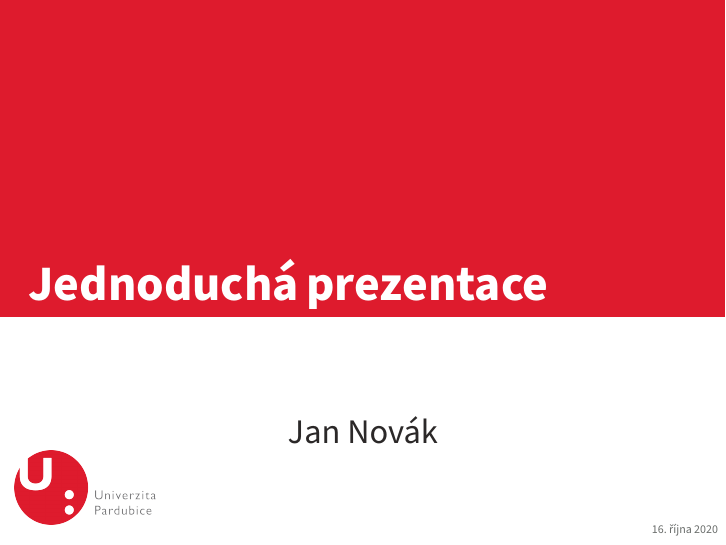
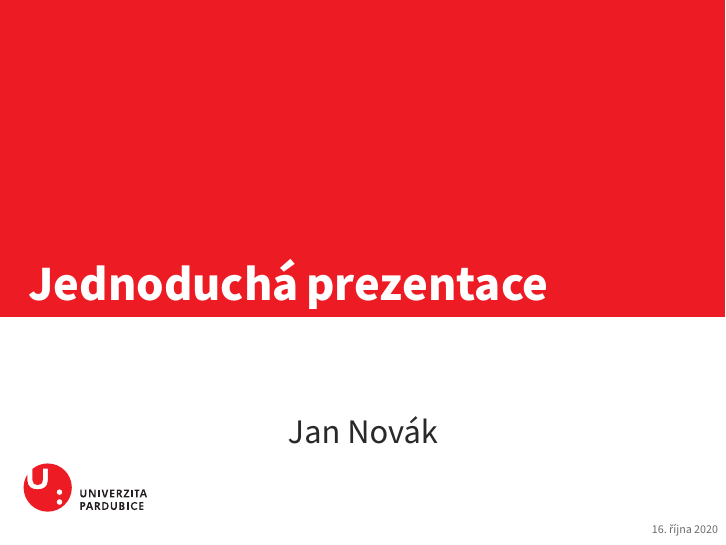
Before and after one commit to petrfilip/upce-beamer-template, LaTeX slides (prezentace.tex, which reads common/beamerthemeUpceFei.sty, common/packages.sty, common/theme.sty): page 1 of 22. Compiled offline with pdfLaTeX.

Commit message:
Nahrána nová loga, vyseparovány styly s barvou a logy, přidán poster

```diff
--- a/common/beamerthemeUpceFei.sty
+++ b/common/beamerthemeUpceFei.sty
@@ -40,86 +40,8 @@
 \DeclareOptionBeamer{nopixelitem}{\beamer@pixelitemfalse}
 
 
-% define colours
-% taken from pickton on Adobe Kuler:
-% https://kuler.adobe.com/Some-Kind-Of-Execushares-color-theme-3837185/
-\definecolor{upce}{HTML}{DE1B2D}	% červená univerzitní barva
-\definecolor{fcht}{HTML}{A40450}	% FCHT barva
-\definecolor{fes}{HTML}{209447}		% FES barva
-\definecolor{dfjp}{HTML}{0047BA}	% DFJP barva
-\definecolor{fei}{HTML}{0E95AC}		% FEI barva
-\definecolor{fzs}{HTML}{0B8ED5}		% FZS barva
-\definecolor{ff}{HTML}{C4920B}		% FF barva
-\definecolor{fr}{HTML}{6C3729}		% FR barva
 
-\newcommand{\logoupce}{\includegraphics[width=2.5cm]{common/logo-upce}}
-\newcommand{\logofcht}{\includegraphics[width=2.5cm]{common/logo-fcht}}
-\newcommand{\logofes}{\includegraphics[width=2.5cm]{common/logo-fes}}
-\newcommand{\logodfjp}{\includegraphics[width=2.5cm]{common/logo-dfjp}}
-\newcommand{\logofei}{\includegraphics[width=2.5cm]{common/logo-fei}}
-\newcommand{\logofzs}{\includegraphics[width=2.5cm]{common/logo-fzs}}
-\newcommand{\logoff}{\includegraphics[width=2.5cm]{common/logo-ff}}
-\newcommand{\logofr}{\includegraphics[width=2.5cm]{common/logo-fr}}
-
-
-\definecolor{ExecusharesRed}{HTML}{DE1B2D} 			%hlavní barva
-\definecolor{ExecusharesBlack}{RGB}{43,40,40} 		%jméno autora, ...
-\definecolor{ExecusharesWhite}{RGB}{255,255,255} 	%barba nadpisů
-\definecolor{ExecusharesGrey}{RGB}{107,110,108} 	%datum, progress bar
-\newcommand{\unilogo}{\includegraphics[width=2.5cm]{common/logo-upce}}
-
-
-\DeclareOptionBeamer{fcht}{
-\colorlet{ExecusharesRed}{upce}						%hlavní barva
-\definecolor{ExecusharesBlack}{RGB}{43,40,40} 		%jméno autora, ...
-\definecolor{ExecusharesWhite}{RGB}{255,255,255} 	%barba nadpisů
-\definecolor{ExecusharesGrey}{RGB}{107,110,108} 	%datum, progress bar
-\renewcommand{\unilogo}{\includegraphics[width=2.5cm]{common/logo-fcht}}
-}
-\DeclareOptionBeamer{fes}{
-\colorlet{ExecusharesRed}{fes}						%hlavní barva
-\definecolor{ExecusharesBlack}{RGB}{43,40,40} 		%jméno autora, ...
-\definecolor{ExecusharesWhite}{RGB}{255,255,255} 	%barba nadpisů
-\definecolor{ExecusharesGrey}{RGB}{107,110,108} 	%datum, progress bar
-\renewcommand{\unilogo}{\includegraphics[width=2.5cm]{common/logo-fes}}
-}
-\DeclareOptionBeamer{dfjp}{
-\colorlet{ExecusharesRed}{dfjp}						%hlavní barva
-\definecolor{ExecusharesBlack}{RGB}{43,40,40} 		%jméno autora, ...
-\definecolor{ExecusharesWhite}{RGB}{255,255,255} 	%barba nadpisů
-\definecolor{ExecusharesGrey}{RGB}{107,110,108} 	%datum, progress bar
-\renewcommand{\unilogo}{\includegraphics[width=2.5cm]{common/logo-dfjp}}
-}
-\DeclareOptionBeamer{fei}{
-\colorlet{ExecusharesRed}{fei}						%hlavní barva
-\definecolor{ExecusharesBlack}{RGB}{43,40,40} 		%jméno autora, ...
-\definecolor{ExecusharesWhite}{RGB}{255,255,255} 	%barba nadpisů
-\definecolor{ExecusharesGrey}{RGB}{107,110,108} 	%datum, progress bar
-\renewcommand{\unilogo}{\includegraphics[width=2.5cm]{common/logo-fei}}
-}
-\DeclareOptionBeamer{fzs}{
-\colorlet{ExecusharesRed}{fzs}						%hlavní barva
-\definecolor{ExecusharesBlack}{RGB}{43,40,40} 		%jméno autora, ...
-\definecolor{ExecusharesWhite}{RGB}{255,255,255} 	%barba nadpisů
-\definecolor{ExecusharesGrey}{RGB}{107,110,108} 	%datum, progress bar
-\renewcommand{\unilogo}{\includegraphics[width=2.5cm]{common/logo-fzs}}
-}
-\DeclareOptionBeamer{ff}{
-\colorlet{ExecusharesRed}{ff}						%hlavní barva
-\definecolor{ExecusharesBlack}{RGB}{43,40,40} 		%jméno autora, ...
-\definecolor{ExecusharesWhite}{RGB}{255,255,255}	%barba nadpisů
-\definecolor{ExecusharesGrey}{RGB}{107,110,108} 	%datum, progress bar
-\renewcommand{\unilogo}{\includegraphics[width=2.5cm]{common/logo-ff}}
-}
-\DeclareOptionBeamer{fr}{
-\colorlet{ExecusharesRed}{fr}						%hlavní barva
-\definecolor{ExecusharesBlack}{RGB}{43,40,40} 		%jméno autora, ...
-\definecolor{ExecusharesWhite}{RGB}{255,255,255} 	%barba nadpisů
-\definecolor{ExecusharesGrey}{RGB}{107,110,108} 	%datum, progress bar
-\renewcommand{\unilogo}{\includegraphics[width=2.5cm]{common/logo-fr}}
-}
-
-
+\newcommand{\unilogoTemplate}{\unilogo}
 
 
 
@@ -141,10 +63,10 @@
 \usepackage{sourcecodepro}
 
 % set colours
-\setbeamercolor{itemize item}{fg=ExecusharesRed}
-\setbeamercolor{enumerate item}{fg=ExecusharesRed}
-\setbeamercolor{local structure}{fg=ExecusharesRed}
-\setbeamercolor{alerted text}{fg=ExecusharesRed}
+\setbeamercolor{itemize item}{fg=MainColor}
+\setbeamercolor{enumerate item}{fg=MainColor}
+\setbeamercolor{local structure}{fg=MainColor}
+\setbeamercolor{alerted text}{fg=MainColor}
 \setbeamercolor{section in toc}{fg=ExecusharesBlack}
 
 % set fonts
@@ -156,24 +78,24 @@
 % make the itemize bullets pixelated >
 \setbeamertemplate{itemize item}{
   \tikz{
-    \draw[fill=ExecusharesRed,draw=none] (0, 0) rectangle(0.1, 0.1);
-    \draw[fill=ExecusharesRed,draw=none] (0.1, 0.1) rectangle(0.2, 0.2);
-    \draw[fill=ExecusharesRed,draw=none] (0, 0.2) rectangle(0.1, 0.3);
+    \draw[fill=MainColor,draw=none] (0, 0) rectangle(0.1, 0.1);
+    \draw[fill=MainColor,draw=none] (0.1, 0.1) rectangle(0.2, 0.2);
+    \draw[fill=MainColor,draw=none] (0, 0.2) rectangle(0.1, 0.3);
   }
 }
 % make the subitems also pixelated >, but a little smaller and red
 \setbeamertemplate{itemize subitem}{
   \tikz{
-    \draw[fill=ExecusharesRed,draw=none] (0, 0) rectangle(0.075, 0.075);
-    \draw[fill=ExecusharesRed,draw=none] (0.075, 0.075) rectangle(0.15, 0.15);
-    \draw[fill=ExecusharesRed,draw=none] (0, 0.15) rectangle(0.075, 0.225);
+    \draw[fill=MainColor,draw=none] (0, 0) rectangle(0.075, 0.075);
+    \draw[fill=MainColor,draw=none] (0.075, 0.075) rectangle(0.15, 0.15);
+    \draw[fill=MainColor,draw=none] (0, 0.15) rectangle(0.075, 0.225);
   }
 }
 \setbeamertemplate{itemize subsubitem}{
   \tikz{
-    \draw[fill=ExecusharesRed,draw=none] (0, 0) rectangle(0.075, 0.075);
-    \draw[fill=ExecusharesRed,draw=none] (0.075, 0.075) rectangle(0.15, 0.15);
-    \draw[fill=ExecusharesRed,draw=none] (0, 0.15) rectangle(0.075, 0.225);
+    \draw[fill=MainColor,draw=none] (0, 0) rectangle(0.075, 0.075);
+    \draw[fill=MainColor,draw=none] (0.075, 0.075) rectangle(0.15, 0.15);
+    \draw[fill=MainColor,draw=none] (0, 0.15) rectangle(0.075, 0.225);
   }
 }
 \fi
@@ -255,21 +177,21 @@
     \ifnum\thepage=1\relax
       % the title page
       % draw the fills
-      \fill[color=ExecusharesRed] (0, 4cm) rectangle(\slidewidth,\slideheight);
+      \fill[color=MainColor] (0, 4cm) rectangle(\slidewidth,\slideheight);
 
       % draw the actual text
       \node[anchor=south,text width=\slidewidth-1cm,inner xsep=0.5cm] at (0.5\slidewidth,4cm) {\color{ExecusharesWhite}\Huge\textbf{\inserttitle}};
       \node[anchor=north east,text width=\slidewidth-1cm,align=right] at (\slidewidth-0.4cm,4cm) {\color{ExecusharesBlack}\tiny\insertsubtitle};
       \node[above] at(0.5\slidewidth,2.3cm) {\color{ExecusharesBlack}\tiny };
       \node at (0.5\slidewidth,2cm) {\color{ExecusharesBlack}\LARGE\insertauthor};
-      \node at (1.5cm,1cm) {\unilogo};
+      \node at (1.5cm,1cm) {\unilogoTemplate};
 
       % add the date in the corner
       \node[anchor=south east] at(\slidewidth,0cm) {\color{ExecusharesGrey}\tiny\insertdate};
     \else
       % NOT the title page
       % title bar
-      \fill[color=ExecusharesRed] (0, \slideheight-1cm) rectangle(\slidewidth,\slideheight);
+      \fill[color=MainColor] (0, \slideheight-1cm) rectangle(\slidewidth,\slideheight);
 
       % swap the comment on these to add section titles to slide titles
       %\node[anchor=north,text width=11.8cm,inner xsep=0.5cm,inner ysep=0.25cm] at (6.4cm,9.6cm) {\color{ExecusharesWhite}\Large\textbf{\insertsectionhead: \insertframetitle}};
@@ -283,7 +205,7 @@
       \ifnum \value{showProgressBar}>0\relax%
         % the the progress bar icon in the middle of the screen
         \draw[fill=ExecusharesGrey,draw=none] (0cm,0cm) rectangle(\slidewidth,0.25cm);
-        \draw[fill=ExecusharesRed,draw=none] (0cm,0cm) rectangle(\progressbar@tmpdim,0.25cm);
+        \draw[fill=MainColor,draw=none] (0cm,0cm) rectangle(\progressbar@tmpdim,0.25cm);
 
         % bottom information
         \node[anchor=south east] at(\slidewidth,-0.13cm) {\color{ExecusharesWhite}\tiny\vphantom{lp}\insertsection};
@@ -328,7 +250,7 @@
     \useasboundingbox (0,0) rectangle(\slidewidth,\slideheight);
     %\fill[color=ExecusharesWhite] (0,0) rectangle(\the\paperwidth,\the\paperheight);
     \fill[color=ExecusharesWhite] (-1cm, 2cm) rectangle (\slidewidth, \slideheight+0.1cm);
-    \fill[color=ExecusharesRed] (-1cm, 0.5\slideheight-1cm) rectangle(\slidewidth, 0.5\slideheight+1cm);
+    \fill[color=MainColor] (-1cm, 0.5\slideheight-1cm) rectangle(\slidewidth, 0.5\slideheight+1cm);
     \node[text width=\the\paperwidth-1cm,align=center] at (0.4\slidewidth, 0.5\slideheight) {\color{ExecusharesWhite}\Huge\textbf{\insertsection}};
   \end{tikzpicture}
 }
--- /dev/null
+++ b/common/packages.sty
@@ -0,0 +1,4 @@
+\RequirePackage{tikz}
+\RequirePackage{listings}
+\RequirePackage{multicol}
+\RequirePackage{multirow}
--- /dev/null
+++ b/common/theme.sty
@@ -0,0 +1,91 @@
+
+
+\RequirePackage{xcolor}
+\RequirePackage{graphicx}
+
+% define colours
+% taken from pickton on Adobe Kuler:
+% https://kuler.adobe.com/Some-Kind-Of-Execushares-color-theme-3837185/
+\definecolor{upce}{HTML}{ED1C24}	% červená univerzitní barva
+\definecolor{fcht}{HTML}{B7124F}	% FCHT barva
+\definecolor{fes}{HTML}{19AE48}		% FES barva
+\definecolor{dfjp}{HTML}{2056AE}	% DFJP barva
+\definecolor{fei}{HTML}{26B8C6}		% FEI barva
+\definecolor{fzs}{HTML}{069AE1}		% FZS barva
+\definecolor{ff}{HTML}{F35C19}		% FF barva
+\definecolor{fr}{HTML}{E4a209}		% FR barva
+
+\definecolor{Black}{HTML}{000000}		% Černá barva
+
+\newcommand{\logoupce}{\includegraphics[width=2.5cm]{common/logo_upce.pdf}}
+\newcommand{\logofcht}{\includegraphics[width=2.5cm]{common/logo_fcht.pdf}}
+\newcommand{\logofes}{\includegraphics[width=2.5cm]{common/logo_fes.pdf}}
+\newcommand{\logodfjp}{\includegraphics[width=2.5cm]{common/logo_dfjp.pdf}}
+\newcommand{\logofei}{\includegraphics[width=2.5cm]{common/logo_fei.pdf}}
+\newcommand{\logofzs}{\includegraphics[width=2.5cm]{common/logo_fzs.pdf}}
+\newcommand{\logoff}{\includegraphics[width=2.5cm]{common/logo_ff.pdf}}
+\newcommand{\logofr}{\includegraphics[width=2.5cm]{common/logo_fr.pdf}}
+
+
+\definecolor{ExecusharesGrey}{RGB}{107,110,108} 	%datum, progress bar
+\newcommand{\unilogo}{\includegraphics[width=2.5cm]{common/logo_upce.pdf}}
+\newcommand{\unilogoPoster}{\includegraphics[width=24cm]{common/logo_upce.pdf}}
+
+
+\colorlet{MainColor}{upce}           %hlavní barva
+
+
+\DeclareOption{fcht}{
+\colorlet{MainColor}{fcht}           %hlavní barva
+\renewcommand{\unilogo}{\includegraphics[width=2.5cm]{common/logo_fcht.pdf}}
+\renewcommand{\unilogoPoster}{\includegraphics[width=24cm]{common/logo_fcht.pdf}}
+
+
+}
+\DeclareOption{fes}{
+\colorlet{MainColor}{fes}            %hlavní barva
+\renewcommand{\unilogo}{\includegraphics[width=2.5cm]{common/logo_fes.pdf}}
+\renewcommand{\unilogoPoster}{\includegraphics[width=24cm]{common/logo_fes.pdf}}
+
+}
+\DeclareOption{dfjp}{
+\colorlet{MainColor}{dfjp}           %hlavní barva
+\renewcommand{\unilogo}{\includegraphics[width=2.5cm]{common/logo_dfjp.pdf}}
+\renewcommand{\unilogoPoster}{\includegraphics[width=24cm]{common/logo_dfjp.pdf}}
+
+}
+\DeclareOption{fei}{
+
+\colorlet{MainColor}{fei}            %hlavní barva
+\renewcommand{\unilogo}{\includegraphics[width=2.5cm]{common/logo_fei.pdf}}
+\renewcommand{\unilogoPoster}{\includegraphics[width=24cm]{common/logo_fei.pdf}}
+
+}
+\DeclareOption{fzs}{
+\colorlet{MainColor}{fzs}            %hlavní barva
+\renewcommand{\unilogo}{\includegraphics[width=2.5cm]{common/logo_fzs.pdf}}
+\renewcommand{\unilogoPoster}{\includegraphics[width=24cm]{common/logo_fzs.pdf}}
+
+}
+\DeclareOption{ff}{
+\colorlet{MainColor}{ff}           %hlavní barva
+\renewcommand{\unilogo}{\includegraphics[width=2.5cm]{common/logo_ff.pdf}}
+\renewcommand{\unilogoPoster}{\includegraphics[width=24cm]{common/logo_ff.pdf}}
+
+}
+\DeclareOption{fr}{
+\colorlet{MainColor}{fr}           %hlavní barva
+\renewcommand{\unilogo}{\includegraphics[width=2.5cm]{common/logo_fr.pdf}}
+\renewcommand{\unilogoPoster}{\includegraphics[width=24cm]{common/logo_fr.pdf}}
+
+}
+
+\definecolor{ExecusharesBlack}{RGB}{43,40,40}     %jméno autora, ...
+\definecolor{ExecusharesWhite}{RGB}{255,255,255} 	%barba nadpisů
+
+
+
+
+
+\DeclareOption*{\PackageWarning{theme}{Unknown ‘\CurrentOption’}}
+\ProcessOptions\relax
--- a/prezentace.tex
+++ b/prezentace.tex
@@ -1,7 +1,8 @@
 % !TeX spellcheck = cs_CZ
 \documentclass{beamer}							% pro poměr stran 16:9 použijte \documentclass[smaller,aspectratio=169]{beamer}
 
-\usepackage[upce]{common/beamerthemeUpceFei} 	% základní styly
+\usepackage[upce]{common/theme}
+\usepackage{common/beamerthemeUpceFei} 			% základní beamer styly
 \usepackage{common/code} 						% formátování zdrojových kódů
 \usepackage{common/customs} 					% vlastní příkazy (například obrázek na celou obrazovku)
 \usepackage[czech]{babel}						% balíček typografických pravidel jazyka. Můžete využít i "english" místo "czech".
```
Also changed, not shown: poster.tex (added, +234 -0 lines), common/logo-dfjp.png (deleted), common/logo-fcht.png (deleted), common/logo-fei-vector.pdf (deleted), common/logo-fei.png (deleted), common/logo-fes.png (deleted), common/logo-ff.png (deleted), common/logo-fr.png (deleted), common/logo-fzs.png (deleted), common/logo-upce.png (deleted), common/logo_dfjp.pdf (added), common/logo_dfjp_p.pdf (added), common/logo_fcht.pdf (added), common/logo_fcht_p.pdf (added), 17 more files.
